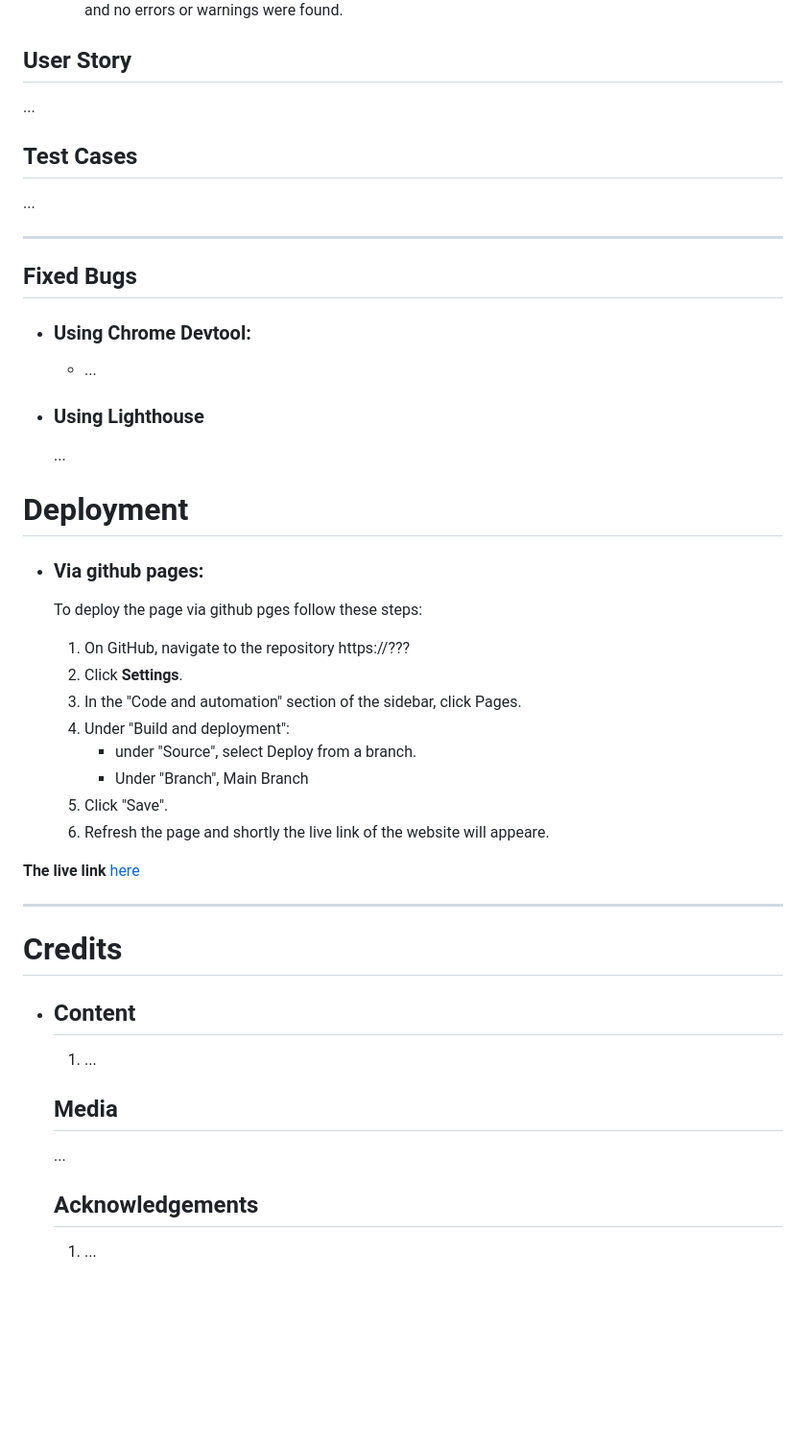
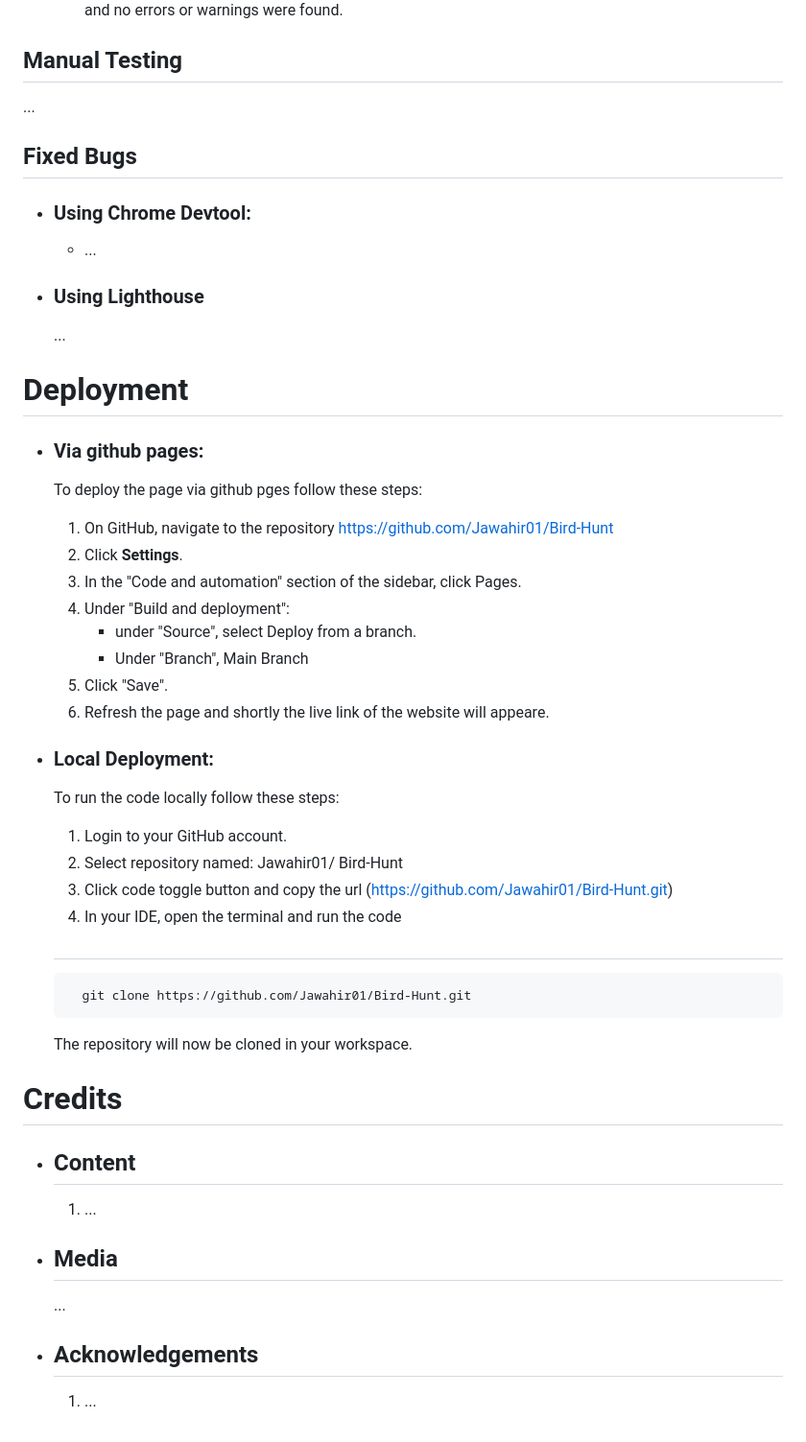
Before and after one commit to Jawahir01/Bird-Hunt, a Markdown page: README.md, the part around the change printed below. Shown: that part at 96% size. Rendered like a GitHub page; blank space fills up the shorter version.

```diff
--- a/README.md
+++ b/README.md
@@ -108,16 +114,11 @@ Bird Hunt is a fun and challenging game where you can test your shooting skills.
     - The javascript file was validated by using [JS validater](https://jshint.com/)
     - ![js](assets/docs/js_Validator.png) and no errors or warnings were found.
 
-## **User Story**
 
+## **Manual Testing**
 ...
 
 
-
-## **Test Cases**
-...
-
- ---
 
 ## **Fixed Bugs**
 - ### **Using Chrome Devtool:**
@@ -128,11 +129,10 @@ Bird Hunt is a fun and challenging game where you can test your shooting skills.
 
 
 # **Deployment**
-
 - ### **Via github pages:**
 
     To deploy the page via github pges follow these steps:
-    1. On GitHub, navigate to the repository https://???
+    1. On GitHub, navigate to the repository https://github.com/Jawahir01/Bird-Hunt
     2. Click **Settings**.
     3. In the "Code and automation" section of the sidebar, click  Pages.
     4. Under "Build and deployment":
@@ -141,14 +141,23 @@ Bird Hunt is a fun and challenging game where you can test your shooting skills.
     5. Click "Save".
     6. Refresh the page and shortly the live link of the website will appeare.
 
-**The live link** [here](https://jawahir01.github.io/Bird-Hunt/)
+- ### **Local Deployment:**
+    To run the code locally follow these steps:
+    1. Login to your GitHub account.
+    2. Select repository named: Jawahir01/ Bird-Hunt
+    3. Click code toggle button and copy the url (https://github.com/Jawahir01/Bird-Hunt.git)
+    4. In your IDE, open the terminal and run the code
 
----
+    ##
+        git clone https://github.com/Jawahir01/Bird-Hunt.git
+    The repository will now be cloned in your workspace.
+
+
 
 # **Credits**
- - ## **Content**
+- ## **Content**
     1. ...
-    ## **Media**
+- ## **Media**
      ...
-     ## **Acknowledgements**
+- ## **Acknowledgements**
      1. ...
```
Also changed, not shown: other parts of README.md (+25 -19 lines), assets/docs/game_page.png, 2 other files.
